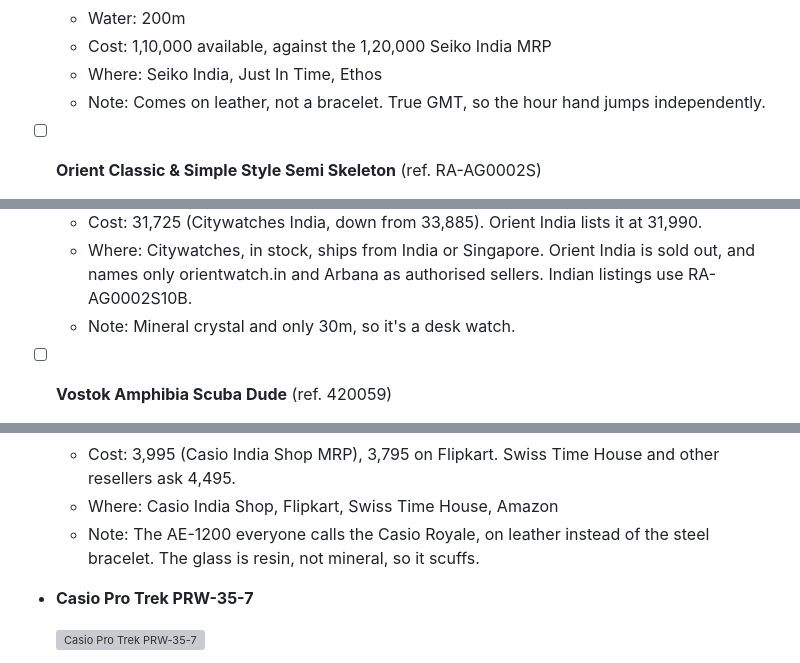
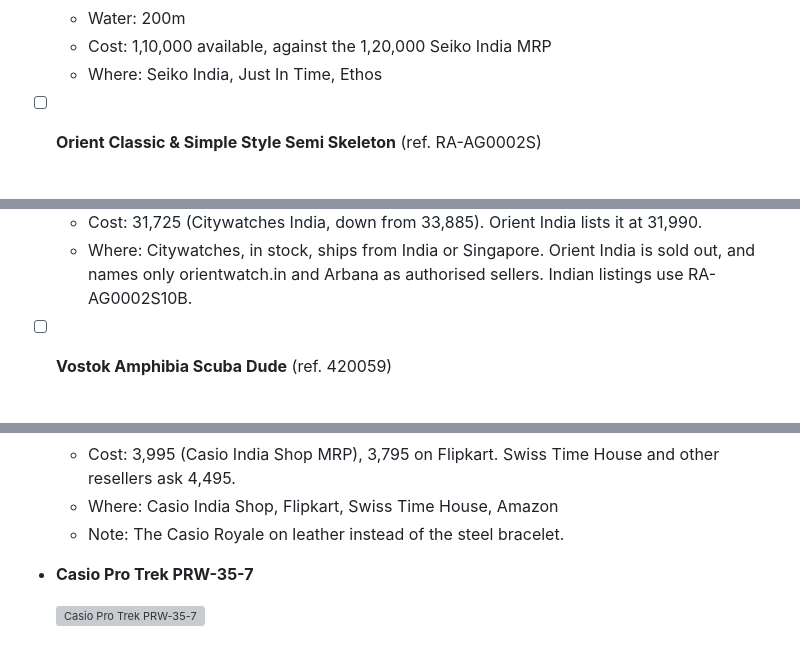
Before and after one commit to RiturajKulshresth/riturajkulshresth.github.io, a Markdown page: content/collections/watches.md, 3 parts joined by grey strips. GitHub-like rendering; grey boxes are pictures that could not be loaded.

```diff
--- a/content/collections/watches.md
+++ b/content/collections/watches.md
@@ -127,8 +116,6 @@ customs hit, converted at about 88 to the dollar.
   - Water: 200m
   - Cost: 1,10,000 available, against the 1,20,000 Seiko India MRP
   - Where: Seiko India, Just In Time, Ethos
-  - Note: Comes on leather, not a bracelet. True GMT, so the hour hand jumps
-    independently.
 
 - [ ] **Orient Classic & Simple Style Semi Skeleton** (ref. RA-AG0002S)
 
@@ -146,7 +133,6 @@ customs hit, converted at about 88 to the dollar.
   - Where: Citywatches, in stock, ships from India or Singapore. Orient India
     is sold out, and names only orientwatch.in and Arbana as authorised
     sellers. Indian listings use RA-AG0002S10B.
-  - Note: Mineral crystal and only 30m, so it's a desk watch.
 
 - [ ] **Vostok Amphibia Scuba Dude** (ref. 420059)
 
@@ -185,8 +171,7 @@ customs hit, converted at about 88 to the dollar.
   - Cost: 3,995 (Casio India Shop MRP), 3,795 on Flipkart. Swiss Time House
     and other resellers ask 4,495.
   - Where: Casio India Shop, Flipkart, Swiss Time House, Amazon
-  - Note: The AE-1200 everyone calls the Casio Royale, on leather instead of
-    the steel bracelet. The glass is resin, not mineral, so it scuffs.
+  - Note: The Casio Royale on leather instead of the steel bracelet.
 
 - **Casio Pro Trek PRW-35-7**
 
```
Also changed, not shown: other parts of content/collections/watches.md (+2 -15 lines), content/collections/diecast.md (+0 -2 lines).
